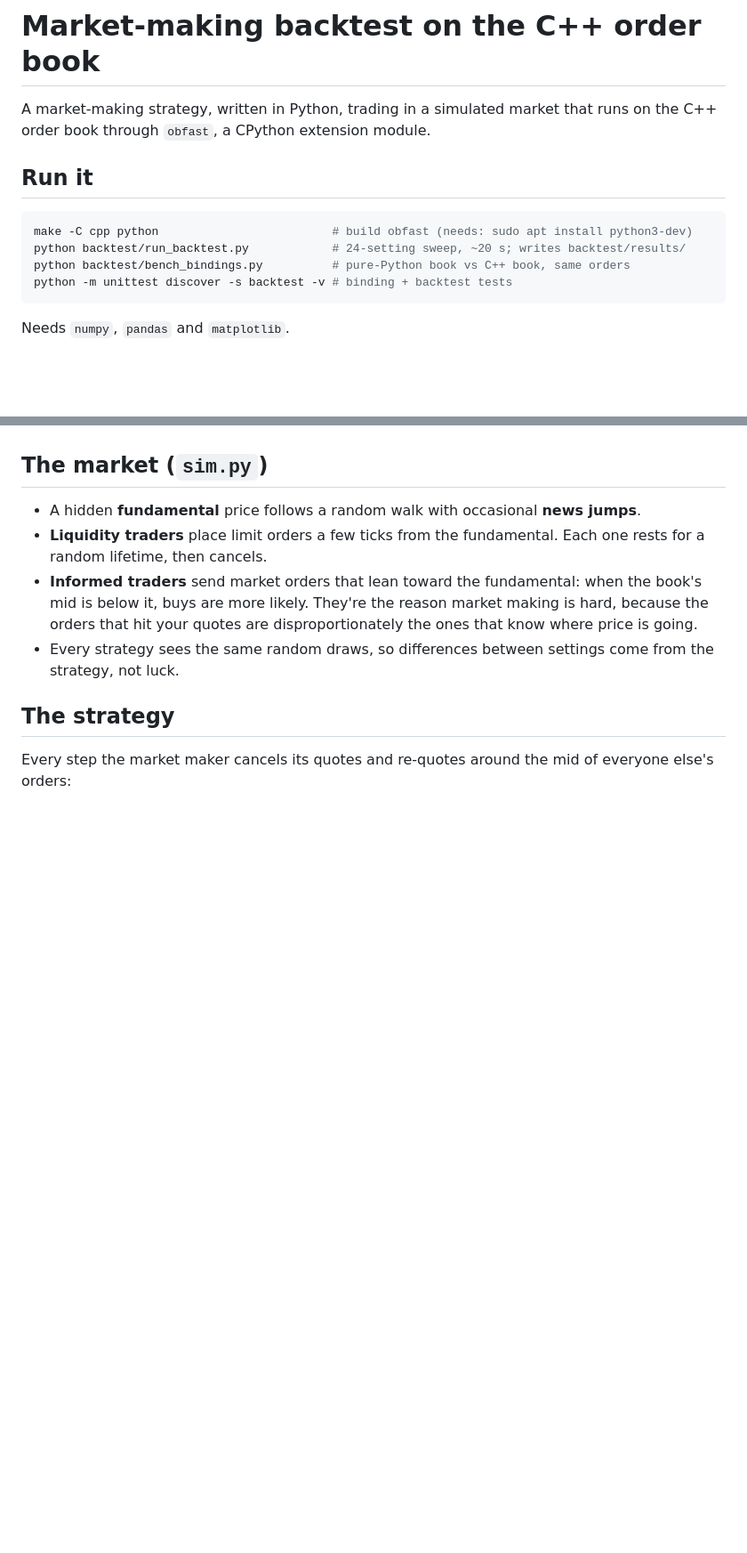
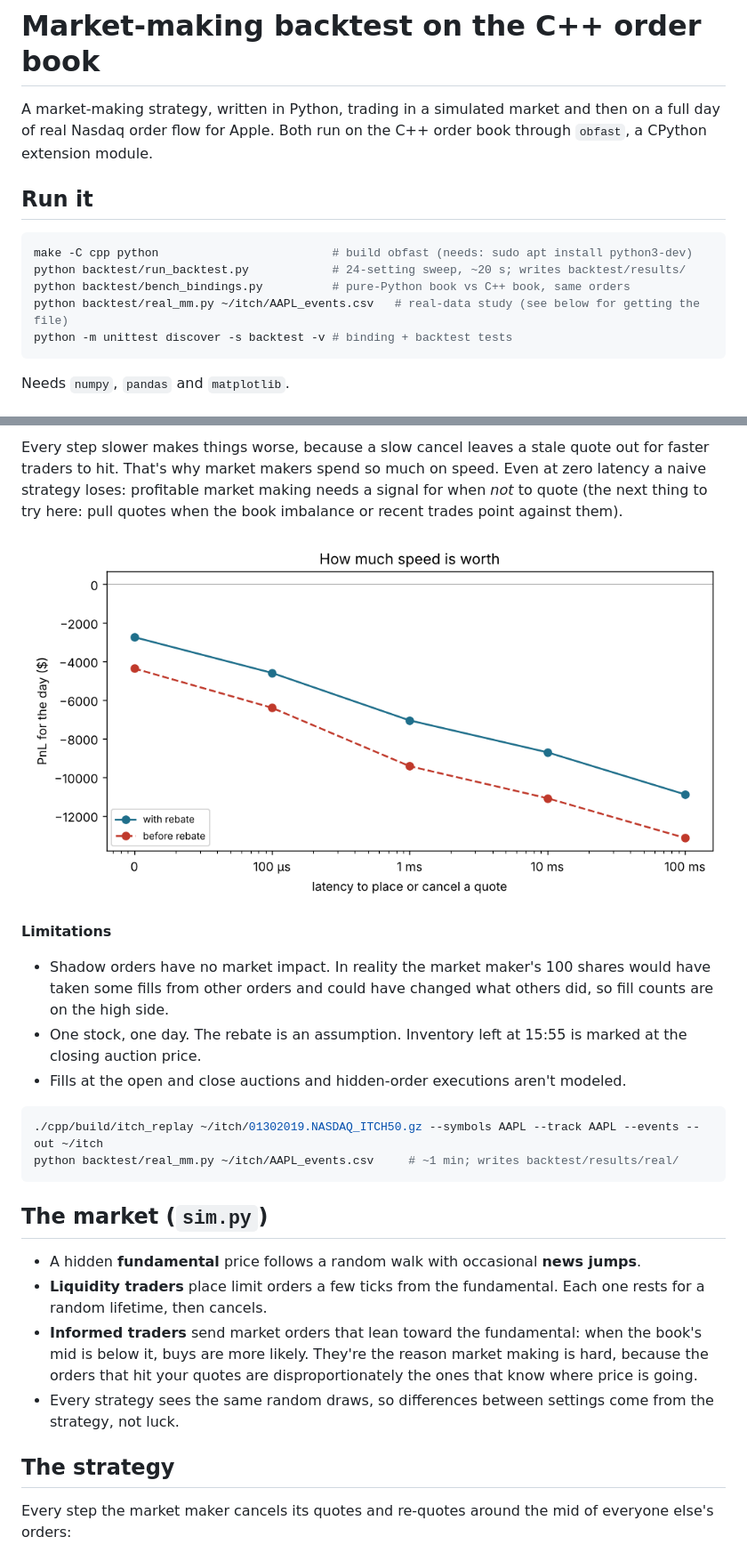
Before and after one commit to adamdn-code/orderbook, a Markdown page: backtest/README.md, 2 parts joined by grey strips. Shown at 89% size. Drawn GitHub-style; pictures changed too: backtest/results/real/latency.png (added); blank space fills up the shorter version.

````diff
--- a/backtest/README.md
+++ b/backtest/README.md
@@ -1,12 +1,13 @@
 # Market-making backtest on the C++ order book
 
-A market-making strategy, written in Python, trading in a simulated market that runs on the C++ order book through `obfast`, a CPython extension module.
+A market-making strategy, written in Python, trading in a simulated market and then on a full day of real Nasdaq order flow for Apple. Both run on the C++ order book through `obfast`, a CPython extension module.
 
 ## Run it
 ```bash
 make -C cpp python                         # build obfast (needs: sudo apt install python3-dev)
 python backtest/run_backtest.py            # 24-setting sweep, ~20 s; writes backtest/results/
 python backtest/bench_bindings.py          # pure-Python book vs C++ book, same orders
+python backtest/real_mm.py ~/itch/AAPL_events.csv   # real-data study (see below for getting the file)
 python -m unittest discover -s backtest -v # binding + backtest tests
 ```
 Needs `numpy`, `pandas` and `matplotlib`.
@@ -33,3 +70,16 @@ Both books produce identical trades. A randomized test checks this on 20k mixed
+Every step slower makes things worse, because a slow cancel leaves a stale quote out for faster traders to hit. That's why market makers spend so much on speed. Even at zero latency a naive strategy loses: profitable market making needs a signal for when *not* to quote (the next thing to try here: pull quotes when the book imbalance or recent trades point against them).
+
+![Latency](results/real/latency.png)
+
+**Limitations**
+- Shadow orders have no market impact. In reality the market maker's 100 shares would have taken some fills from other orders and could have changed what others did, so fill counts are on the high side.
+- One stock, one day. The rebate is an assumption. Inventory left at 15:55 is marked at the closing auction price.
+- Fills at the open and close auctions and hidden-order executions aren't modeled.
+
+```bash
+./cpp/build/itch_replay ~/itch/01302019.NASDAQ_ITCH50.gz --symbols AAPL --track AAPL --events --out ~/itch
+python backtest/real_mm.py ~/itch/AAPL_events.csv     # ~1 min; writes backtest/results/real/
+```
 
 ## The market (`sim.py`)
 - A hidden **fundamental** price follows a random walk with occasional **news jumps**.
````
Also changed, not shown: other parts of backtest/README.md (+36 -0 lines), README.md (+5 -0 lines), backtest/results/real/day.png (added), backtest/results/real/markouts.png (added), 3 other files.
